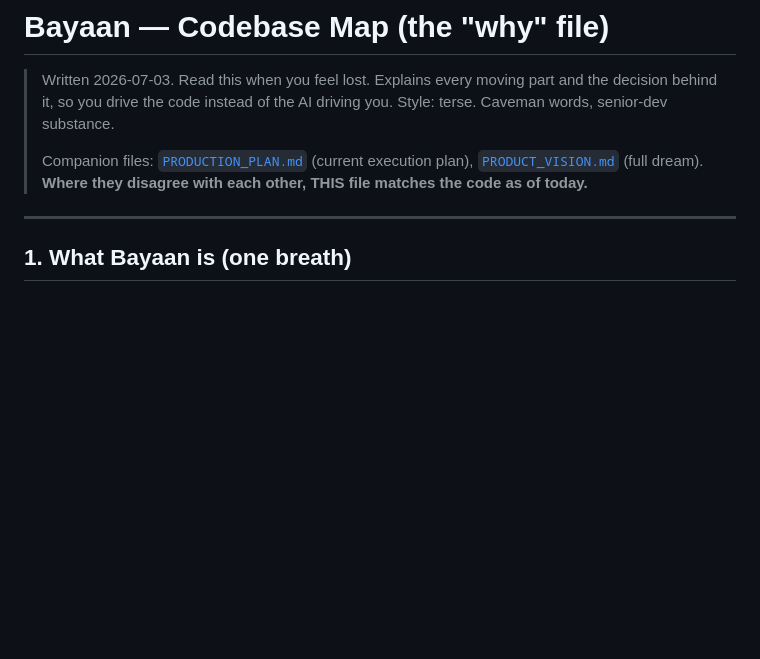
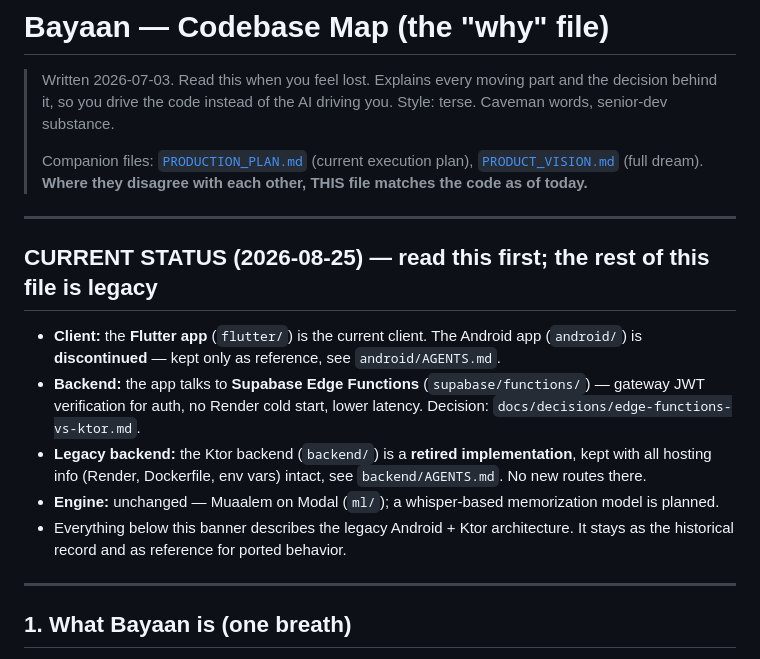
Before and after one commit to Abdalrahman-py/bayaan, a Markdown page: docs/CODEBASE_MAP.md, the part around the change. Drawn GitHub-style; blank space fills up the shorter version.

Commit message:
docs(docs): document Edge Functions as current backend

```diff
--- a/docs/CODEBASE_MAP.md
+++ b/docs/CODEBASE_MAP.md
@@ -7,6 +7,22 @@
 > Companion files: [`PRODUCTION_PLAN.md`](./PRODUCTION_PLAN.md) (current execution plan),
 > [`PRODUCT_VISION.md`](./PRODUCT_VISION.md) (full dream).
 > **Where they disagree with each other, THIS file matches the code as of today.**
+
+---
+
+## CURRENT STATUS (2026-08-25) — read this first; the rest of this file is legacy
+
+- **Client:** the **Flutter app** (`flutter/`) is the current client. The Android app
+  (`android/`) is **discontinued** — kept only as reference, see `android/AGENTS.md`.
+- **Backend:** the app talks to **Supabase Edge Functions** (`supabase/functions/`) —
+  gateway JWT verification for auth, no Render cold start, lower latency.
+  Decision: `docs/decisions/edge-functions-vs-ktor.md`.
+- **Legacy backend:** the Ktor backend (`backend/`) is a **retired implementation**,
+  kept with all hosting info (Render, Dockerfile, env vars) intact, see `backend/AGENTS.md`.
+  No new routes there.
+- **Engine:** unchanged — Muaalem on Modal (`ml/`); a whisper-based memorization model is planned.
+- Everything below this banner describes the legacy Android + Ktor architecture. It stays
+  as the historical record and as reference for ported behavior.
 
 ---
 
```
